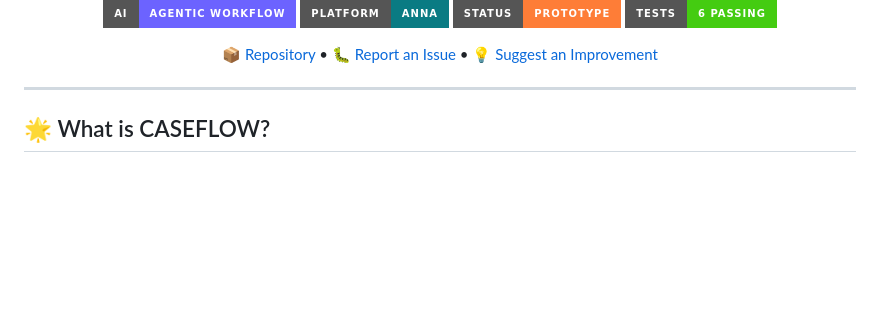
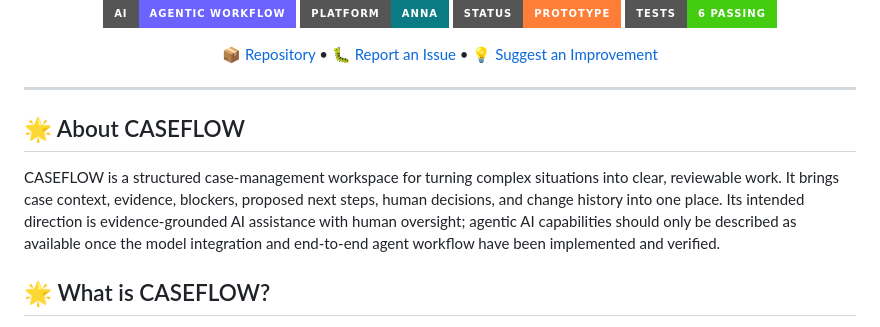
Before and after one commit to Sraveena1992/CASEFLOW, a Markdown page: README.md, the part around one of its changes. Rendered like a GitHub page; badges without logos; blank space fills up the shorter version.

Commit message:
Add CASEFLOW logo and About documentation

```diff
--- a/README.md
+++ b/README.md
@@ -20,6 +22,10 @@
 </p>
 
 ---
+
+## 🌟 About CASEFLOW
+
+CASEFLOW is a structured case-management workspace for turning complex situations into clear, reviewable work. It brings case context, evidence, blockers, proposed next steps, human decisions, and change history into one place. Its intended direction is evidence-grounded AI assistance with human oversight; agentic AI capabilities should only be described as available once the model integration and end-to-end agent workflow have been implemented and verified.
 
 ## 🌟 What is CASEFLOW?
 
```
Also changed, not shown: other parts of README.md (+2 -0 lines).
